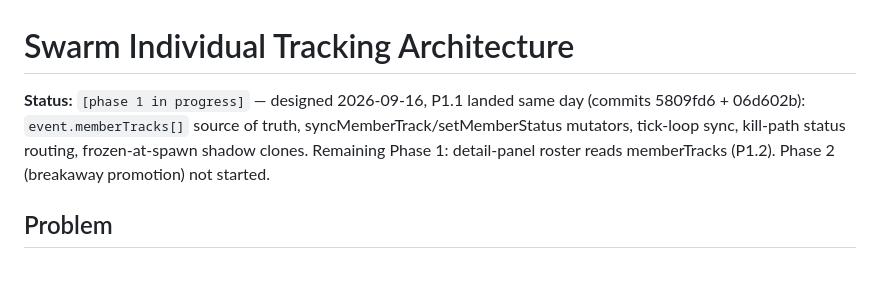
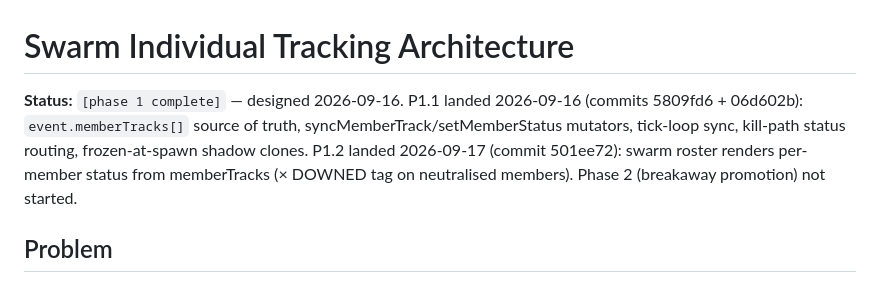
Before and after one commit to Luckyluc321/ISR-Systems-c2-platform, a Markdown page: docs/swarm-individual-tracking-architecture.md, the part around the change. GitHub-like rendering.

Commit message:
docs: swarm arch status to phase-1-complete (P1.2 landed 501ee72)

```diff
--- a/docs/swarm-individual-tracking-architecture.md
+++ b/docs/swarm-individual-tracking-architecture.md
@@ -1,6 +1,6 @@
 # Swarm Individual Tracking Architecture
 
-**Status:** `[phase 1 in progress]` — designed 2026-09-16, P1.1 landed same day (commits 5809fd6 + 06d602b): `event.memberTracks[]` source of truth, syncMemberTrack/setMemberStatus mutators, tick-loop sync, kill-path status routing, frozen-at-spawn shadow clones. Remaining Phase 1: detail-panel roster reads memberTracks (P1.2). Phase 2 (breakaway promotion) not started.
+**Status:** `[phase 1 complete]` — designed 2026-09-16. P1.1 landed 2026-09-16 (commits 5809fd6 + 06d602b): `event.memberTracks[]` source of truth, syncMemberTrack/setMemberStatus mutators, tick-loop sync, kill-path status routing, frozen-at-spawn shadow clones. P1.2 landed 2026-09-17 (commit 501ee72): swarm roster renders per-member status from memberTracks (× DOWNED tag on neutralised members). Phase 2 (breakaway promotion) not started.
 
 ## Problem
 
```
